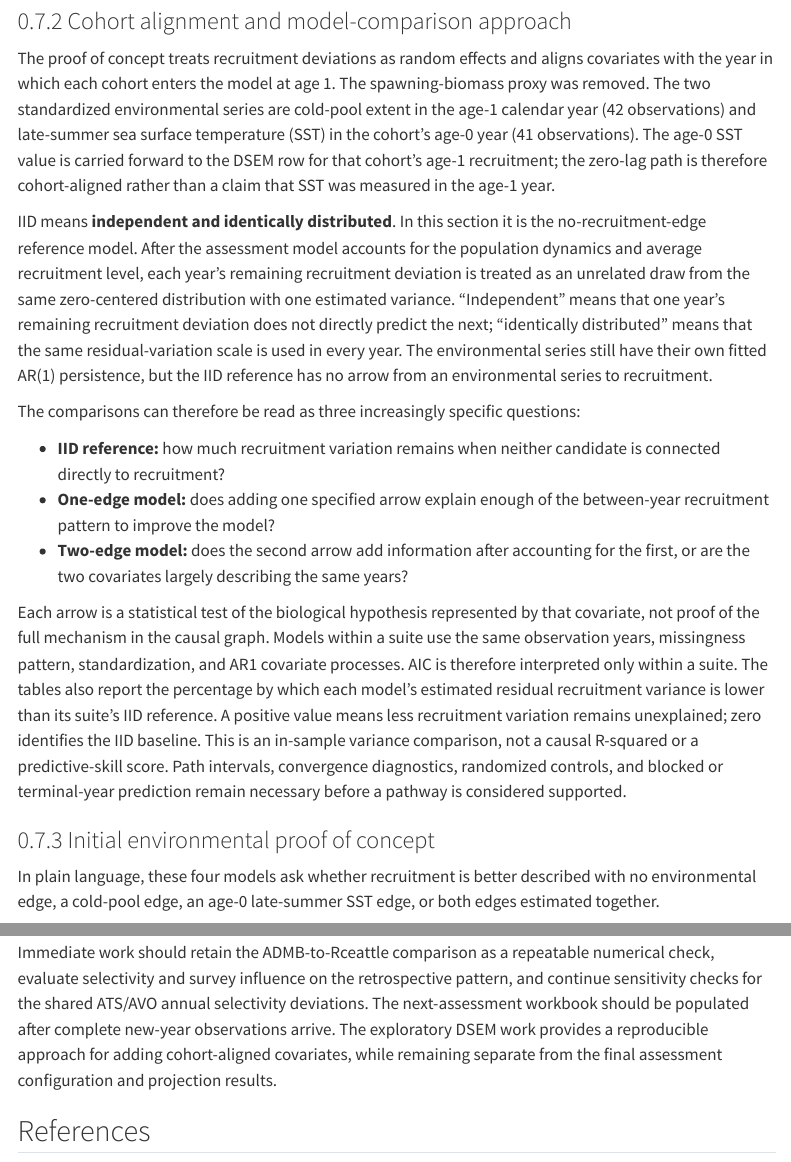
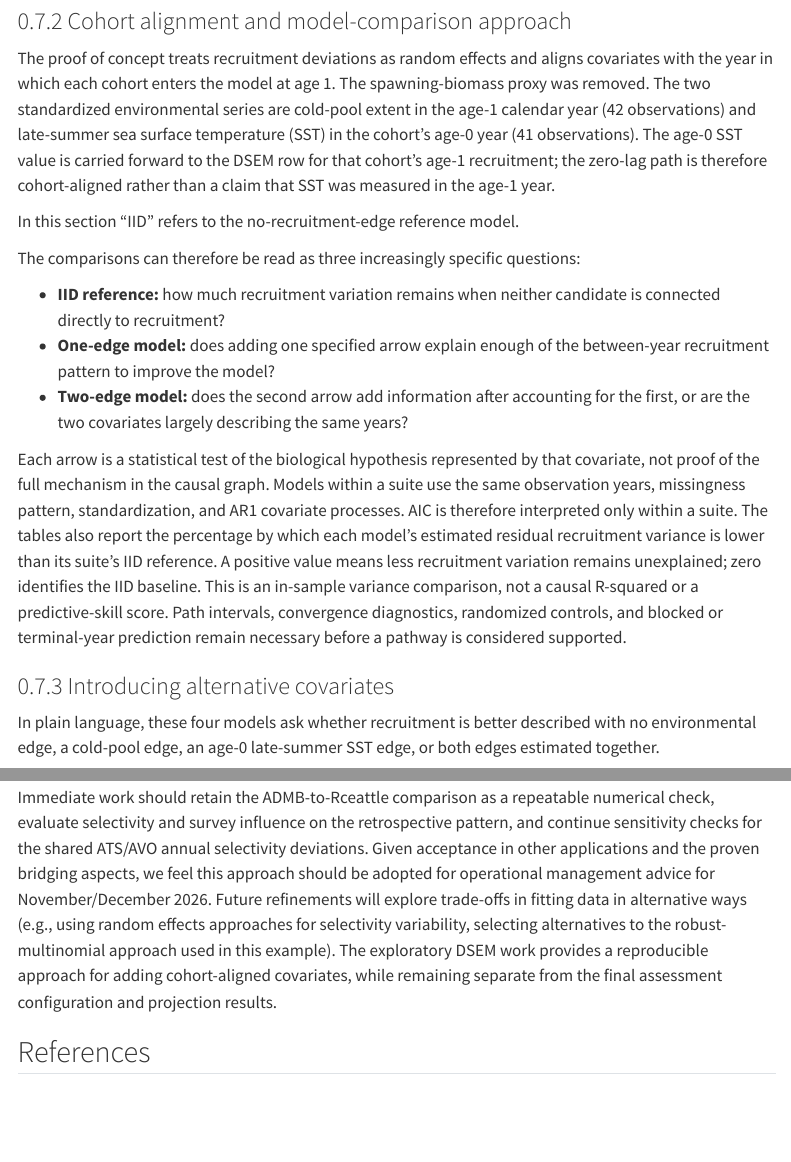
Before and after one commit to jimianelli/rtmb_ebswp, a Quarto document (docs/ebswp.qmd): the page in a window 1100 px wide, from 11160 px down, and a second part further down, joined at a grey line. Rendered offline with R 4.5, knitr and Pandoc in place of Quarto, with nearby package versions; some code elsewhere in the file could not run offline; menus at the side of the page are left out.

Commit message:
Tighten DSEM framing and operational recommendation

```diff
--- a/docs/ebswp.qmd
+++ b/docs/ebswp.qmd
@@ -1981,16 +1981,7 @@ value is carried forward to the DSEM row for that cohort's age-1 recruitment;
 the zero-lag path is therefore cohort-aligned rather than a claim that SST was
 measured in the age-1 year.
 
-IID means **independent and identically distributed**. In this section it is
-the no-recruitment-edge reference model. After the assessment model accounts
-for the population dynamics and average recruitment level, each year's
-remaining recruitment deviation is treated as an unrelated draw from the same
-zero-centered distribution with one estimated variance. "Independent" means
-that one year's remaining recruitment deviation does not directly predict the
-next; "identically distributed" means that the same residual-variation scale
-is used in every year. The environmental series still have their own fitted
-AR(1) persistence, but the IID reference has no arrow from an environmental
-series to recruitment.
+In this section "IID" refers to the no-recruitment-edge reference model.
 
 The comparisons can therefore be read as three increasingly specific
 questions:
@@ -2014,7 +2005,7 @@ comparison, not a causal R-squared or a predictive-skill score. Path intervals,
 convergence diagnostics, randomized controls, and blocked or terminal-year
 prediction remain necessary before a pathway is considered supported.
 
-### Initial environmental proof of concept
+### Introducing alternative covariates
 
 In plain language, these four models ask whether recruitment is better
 described with no environmental edge, a cold-pool edge, an age-0 late-summer
@@ -2522,14 +2510,17 @@ adult-pollock index is partly population-derived, so neither result is treated
 as a causal recruitment effect.
 
 Immediate work should retain the ADMB-to-Rceattle comparison as a repeatable
-numerical check,
-evaluate selectivity and survey influence on the retrospective pattern,
-and continue sensitivity checks for the shared ATS/AVO annual selectivity
-deviations. The next-assessment
-workbook should be populated after complete new-year observations arrive.
-The exploratory DSEM work provides a reproducible approach for adding
-cohort-aligned covariates, while remaining separate from the final assessment
-configuration and projection results.
+numerical check, evaluate selectivity and survey influence on the retrospective
+pattern, and continue sensitivity checks for the shared ATS/AVO annual
+selectivity deviations. Given acceptance in other applications and the proven
+bridging aspects, we feel this approach should be adopted for operational
+management advice for November/December 2026. Future refinements will explore
+trade-offs in fitting data in alternative ways (e.g., using random effects
+approaches for selectivity variability, selecting alternatives to the
+robust-multinomial approach used in this example). The exploratory DSEM work
+provides a reproducible approach for adding cohort-aligned covariates, while
+remaining separate from the final assessment configuration and projection
+results.
 
 ## References {.unnumbered}
 
```
Also changed, not shown: docs/ebswp.qmd (9 more changed lines), 3 other files.
